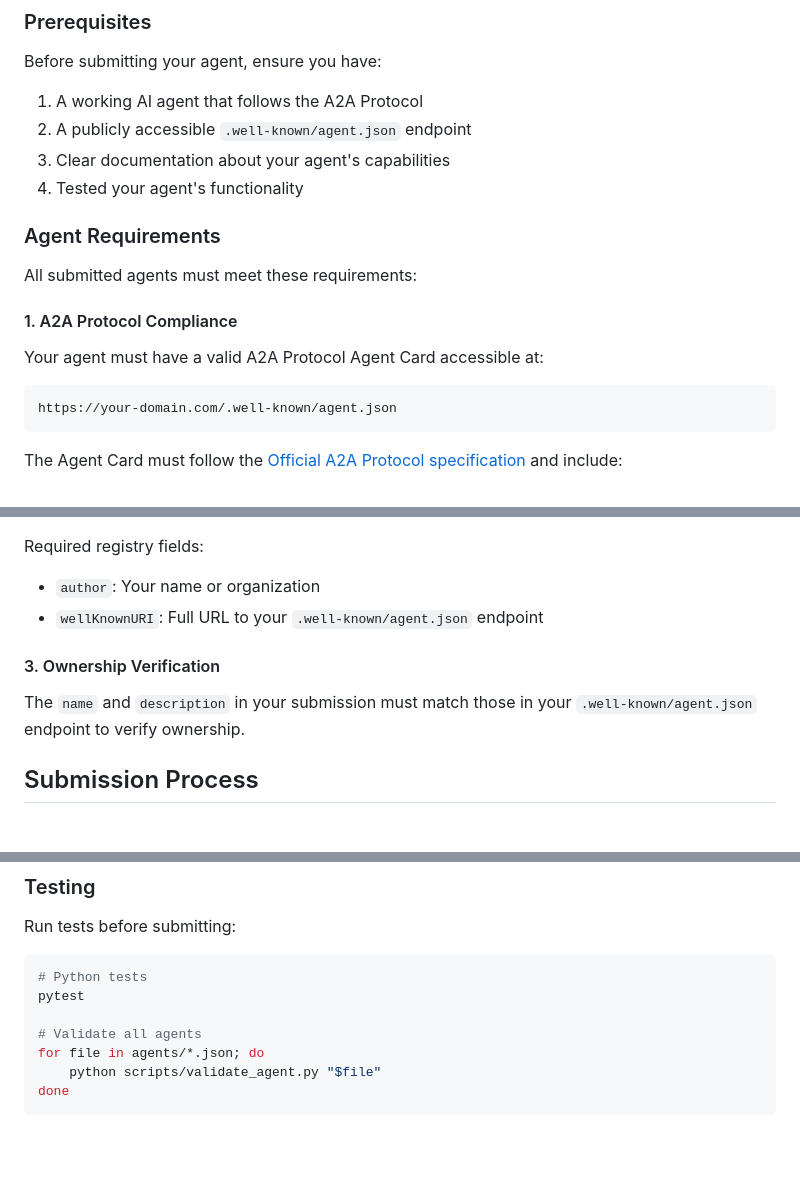
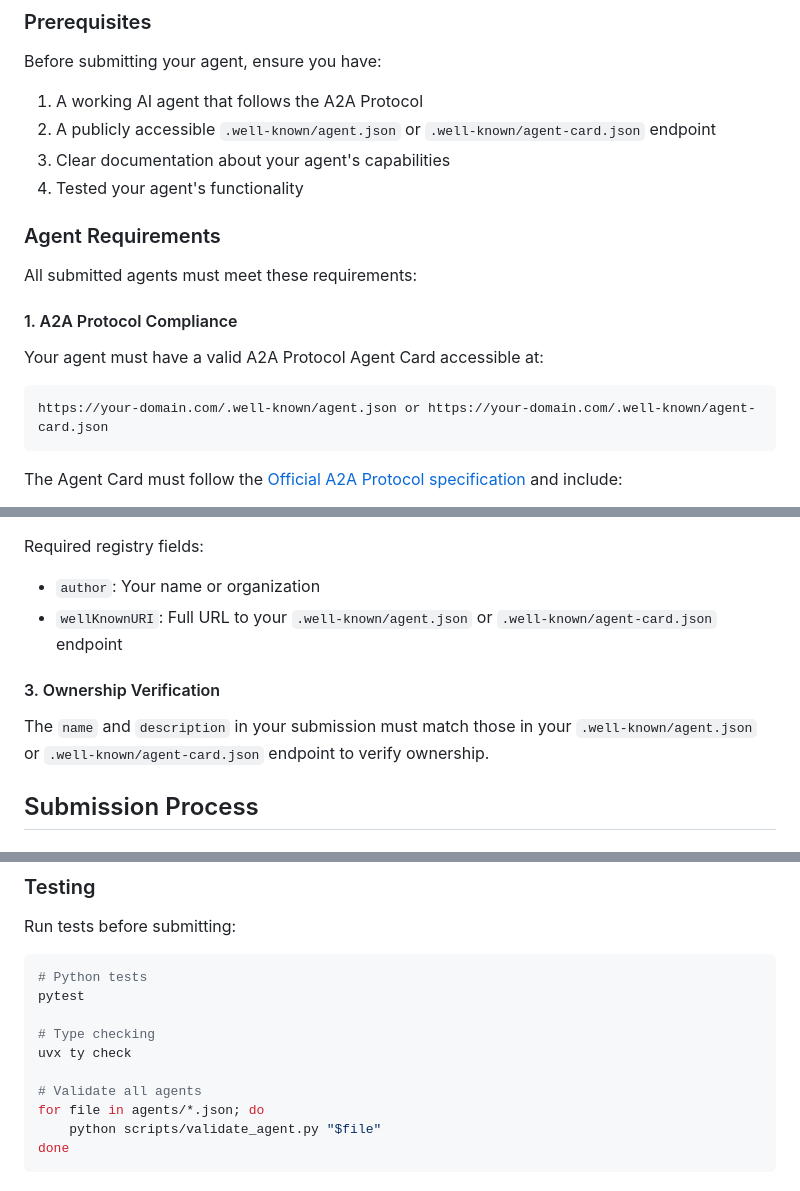
Before and after one commit to prassanna-ravishankar/a2a-registry, a Markdown page: CONTRIBUTING.md, 3 parts joined by grey strips. Drawn GitHub-style; blank space fills up the shorter version.

````diff
--- a/CONTRIBUTING.md
+++ b/CONTRIBUTING.md
@@ -17,7 +17,7 @@ Thank you for your interest in contributing to the A2A Registry! This document p
 Before submitting your agent, ensure you have:
 
 1. A working AI agent that follows the A2A Protocol
-2. A publicly accessible `.well-known/agent.json` endpoint
+2. A publicly accessible `.well-known/agent.json` or `.well-known/agent-card.json` endpoint
 3. Clear documentation about your agent's capabilities
 4. Tested your agent's functionality
 
@@ -29,7 +29,7 @@ All submitted agents must meet these requirements:
 
 Your agent must have a valid A2A Protocol Agent Card accessible at:
 ```
-https://your-domain.com/.well-known/agent.json
+https://your-domain.com/.well-known/agent.json or https://your-domain.com/.well-known/agent-card.json
 ```
 
 The Agent Card must follow the [Official A2A Protocol specification](https://a2a-protocol.org/latest/specification/#55-agentcard-object-structure) and include:
@@ -57,11 +57,11 @@ Required A2A Protocol fields:
 
 Required registry fields:
 - `author`: Your name or organization
-- `wellKnownURI`: Full URL to your `.well-known/agent.json` endpoint
+- `wellKnownURI`: Full URL to your `.well-known/agent.json` or `.well-known/agent-card.json` endpoint
 
 #### 3. Ownership Verification
 
-The `name` and `description` in your submission must match those in your `.well-known/agent.json` endpoint to verify ownership.
+The `name` and `description` in your submission must match those in your `.well-known/agent.json` or `.well-known/agent-card.json` endpoint to verify ownership.
 
 ## Submission Process
 
@@ -207,6 +207,9 @@ Run tests before submitting:
 # Python tests
 pytest
 
+# Type checking
+uvx ty check
+
 # Validate all agents
 for file in agents/*.json; do
     python scripts/validate_agent.py "$file"
````
Also changed, not shown: README.md (+3 -4 lines).
